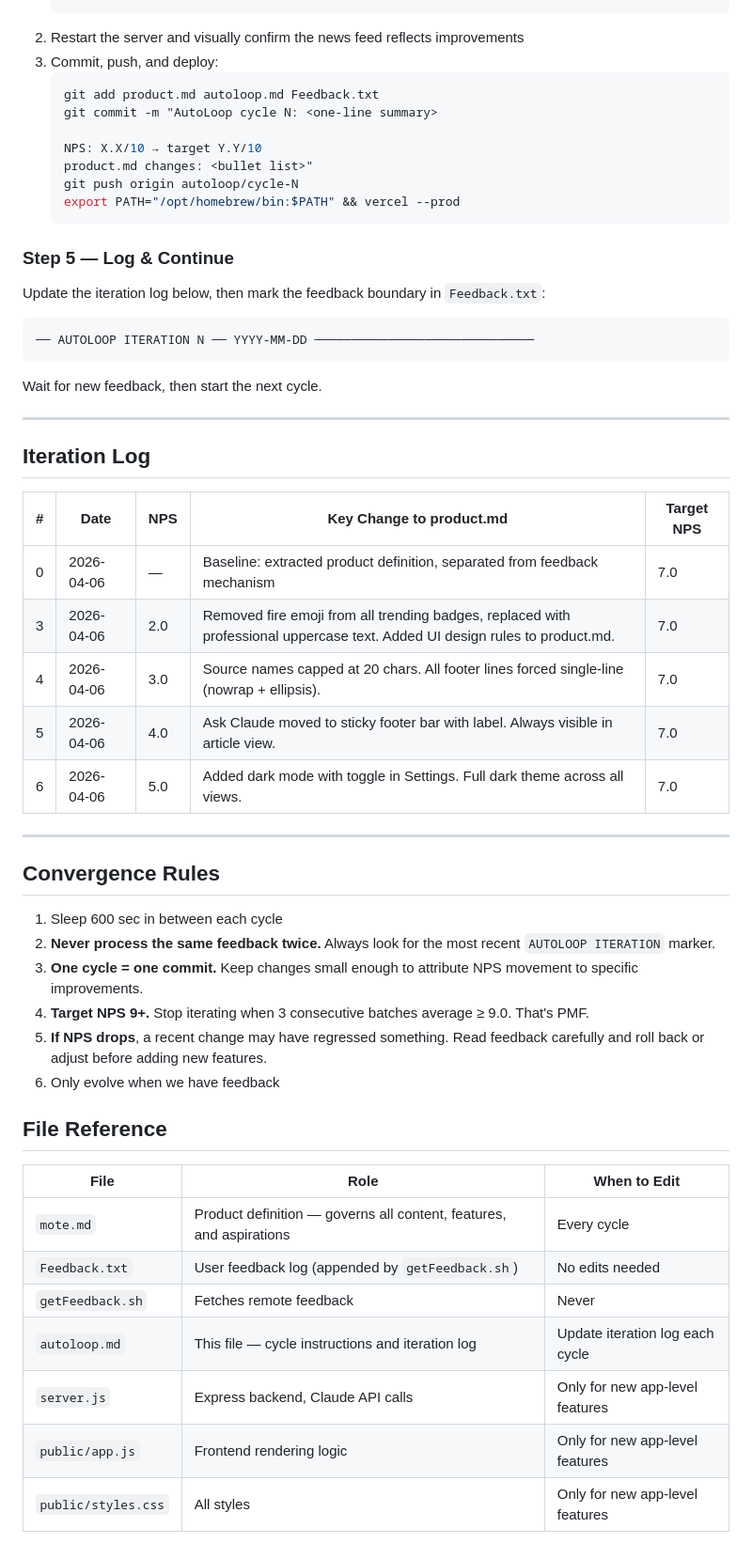
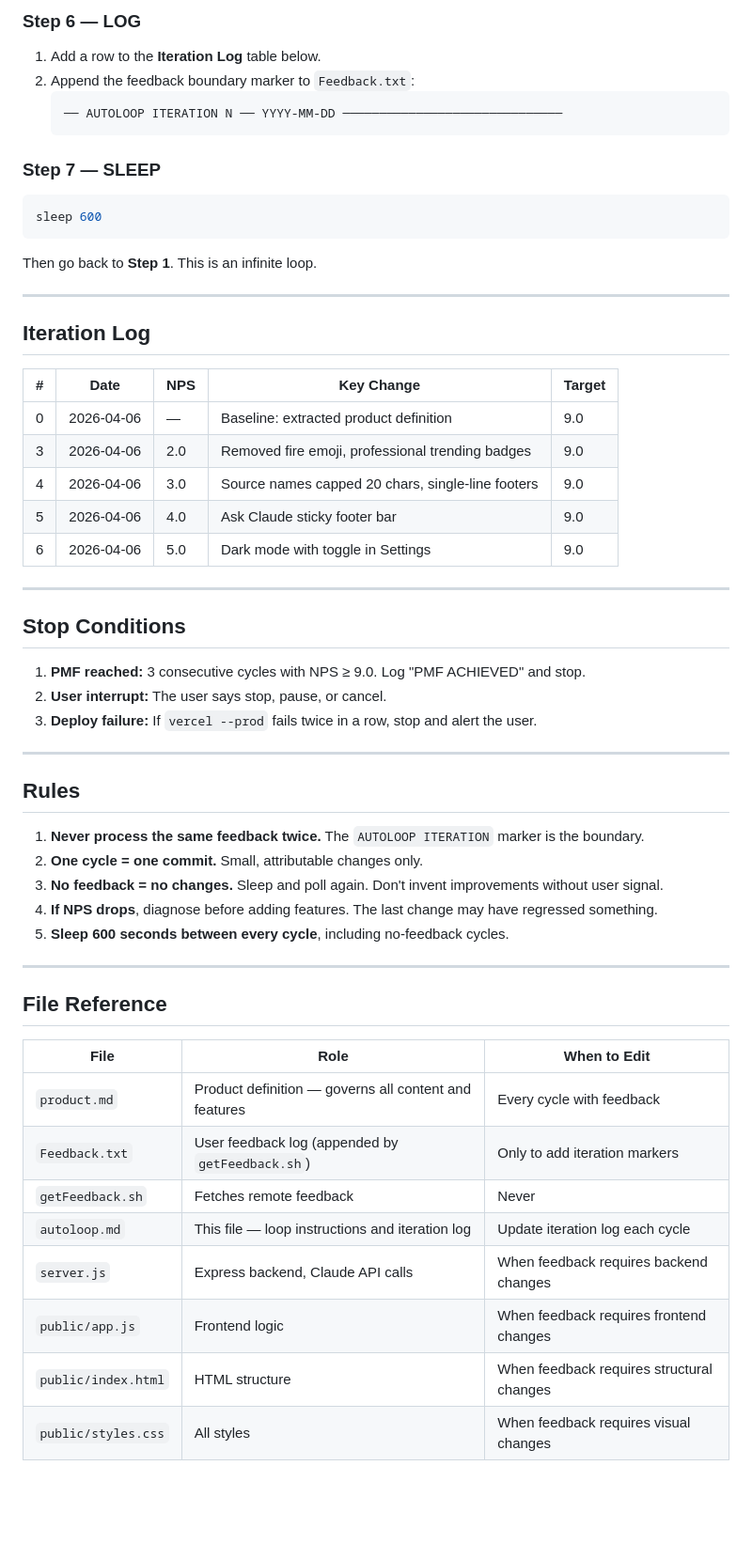
Before and after one commit to fabriciobloisi/AutoPMF, a Markdown page: autoloop.md, the part around one of its changes. Shown at 94% size. Drawn GitHub-style; blank space fills up the shorter version.

Commit message:
new autoloop

````diff
--- a/autoloop.md
+++ b/autoloop.md
@@ -51,57 +88,60 @@ Make targeted improvements to `product.md`. Each cycle should do **one or more**
+### Step 6 — LOG
+
+1. Add a row to the **Iteration Log** table below.
+2. Append the feedback boundary marker to `Feedback.txt`:
    ```
-2. Restart the server and visually confirm the news feed reflects improvements
-3. Commit, push, and deploy:
-   ```bash
-   git add product.md autoloop.md Feedback.txt
-   git commit -m "AutoLoop cycle N: <one-line summary>
-
-   NPS: X.X/10 → target Y.Y/10
-   product.md changes: <bullet list>"
-   git push origin autoloop/cycle-N
-   export PATH="/opt/homebrew/bin:$PATH" && vercel --prod
+   ── AUTOLOOP ITERATION N ── YYYY-MM-DD ──────────────────────────────
    ```
 
-### Step 5 — Log & Continue
+### Step 7 — SLEEP
 
-Update the iteration log below, then mark the feedback boundary in `Feedback.txt`:
-```
-── AUTOLOOP ITERATION N ── YYYY-MM-DD ──────────────────────────────
+```bash
+sleep 600
 ```
 
-Wait for new feedback, then start the next cycle.
+Then go back to **Step 1**. This is an infinite loop.
 
 ---
 
 ## Iteration Log
 
-| # | Date | NPS | Key Change to product.md | Target NPS |
-|---|------|-----|-----------------------|------------|
-| 0 | 2026-04-06 | — | Baseline: extracted product definition, separated from feedback mechanism | 7.0 |
-| 3 | 2026-04-06 | 2.0 | Removed fire emoji from all trending badges, replaced with professional uppercase text. Added UI design rules to product.md. | 7.0 |
-| 4 | 2026-04-06 | 3.0 | Source names capped at 20 chars. All footer lines forced single-line (nowrap + ellipsis). | 7.0 |
-| 5 | 2026-04-06 | 4.0 | Ask Claude moved to sticky footer bar with label. Always visible in article view. | 7.0 |
-| 6 | 2026-04-06 | 5.0 | Added dark mode with toggle in Settings. Full dark theme across all views. | 7.0 |
+| # | Date | NPS | Key Change | Target |
+|---|------|-----|-----------|--------|
+| 0 | 2026-04-06 | — | Baseline: extracted product definition | 9.0 |
+| 3 | 2026-04-06 | 2.0 | Removed fire emoji, professional trending badges | 9.0 |
+| 4 | 2026-04-06 | 3.0 | Source names capped 20 chars, single-line footers | 9.0 |
+| 5 | 2026-04-06 | 4.0 | Ask Claude sticky footer bar | 9.0 |
+| 6 | 2026-04-06 | 5.0 | Dark mode with toggle in Settings | 9.0 |
 
 ---
 
-## Convergence Rules
+## Stop Conditions
 
-1. Sleep 600 sec in between each cycle
-2. **Never process the same feedback twice.** Always look for the most recent `AUTOLOOP ITERATION` marker.
-3. **One cycle = one commit.** Keep changes small enough to attribute NPS movement to specific improvements.
-4. **Target NPS 9+.** Stop iterating when 3 consecutive batches average ≥ 9.0. That's PMF.
-5. **If NPS drops**, a recent change may have regressed something. Read feedback carefully and roll back or adjust before adding new features.
-6. Only evolve when we have feedback
+1. **PMF reached:** 3 consecutive cycles with NPS ≥ 9.0. Log "PMF ACHIEVED" and stop.
+2. **User interrupt:** The user says stop, pause, or cancel.
+3. **Deploy failure:** If `vercel --prod` fails twice in a row, stop and alert the user.
 
+---
+
+## Rules
+
+1. **Never process the same feedback twice.** The `AUTOLOOP ITERATION` marker is the boundary.
+2. **One cycle = one commit.** Small, attributable changes only.
+3. **No feedback = no changes.** Sleep and poll again. Don't invent improvements without user signal.
+4. **If NPS drops**, diagnose before adding features. The last change may have regressed something.
+5. **Sleep 600 seconds between every cycle**, including no-feedback cycles.
+
+---
 
 ## File Reference
 
 | File | Role | When to Edit |
 |------|------|-------------|
-| `mote.md` | Product definition — governs all content, features, and aspirations | Every cycle |
-| `Feedback.txt` | User feedback log (appended by `getFeedback.sh`) | No edits needed |
+| `product.md` | Product definition — governs all content and features | Every cycle with feedback |
+| `Feedback.txt` | User feedback log (appended by `getFeedback.sh`) | Only to add iteration markers |
 | `getFeedback.sh` | Fetches remote feedback | Never |
-| `autoloop.md` | This file — cycle instructions and iteration log | Update iteration log each cycle |
-| `server.js` | Express backend, Claude API calls | Only for new app-level features |
-| `public/app.js` | Frontend rendering logic | Only for new app-level features |
-| `public/styles.css` | All styles | Only for new app-level features |
+| `autoloop.md` | This file — loop instructions and iteration log | Update iteration log each cycle |
+| `server.js` | Express backend, Claude API calls | When feedback requires backend changes |
+| `public/app.js` | Frontend logic | When feedback requires frontend changes |
+| `public/index.html` | HTML structure | When feedback requires structural changes |
+| `public/styles.css` | All styles | When feedback requires visual changes |
````
Also changed, not shown: other parts of autoloop.md (+69 -32 lines).
